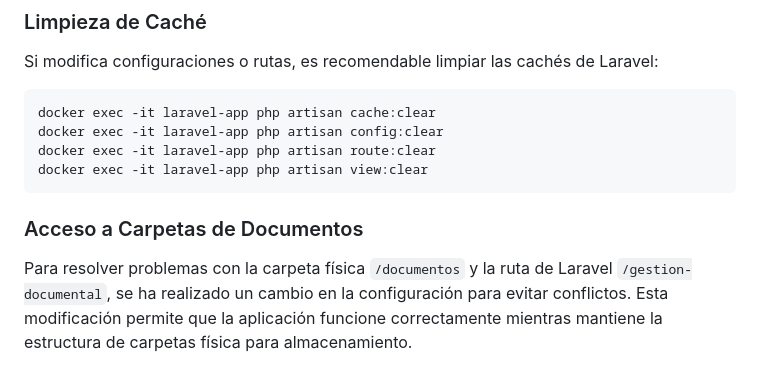
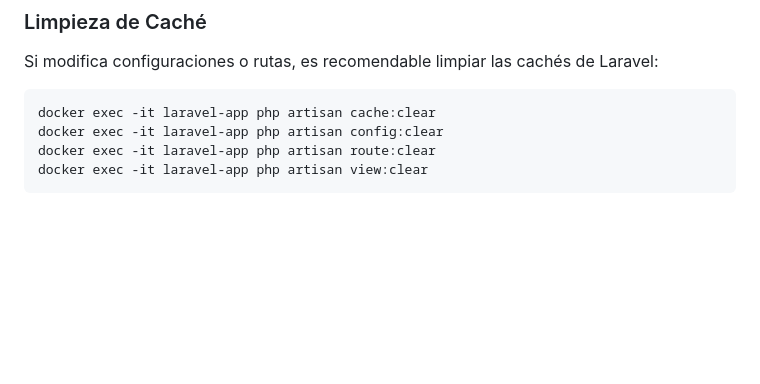
Before and after one commit to luffrey1/LDAP-TFG, a Markdown page: !!!CONFIGURACION!!.md, the part around the change. GitHub-like rendering; blank space fills up the shorter version.

Commit message:
Segundo commit para !!CONFIGURACION!!

````diff
--- a/!!!CONFIGURACION!!.md
+++ b/!!!CONFIGURACION!!.md
@@ -197,7 +197,3 @@ docker exec -it laravel-app php artisan config:clear
 docker exec -it laravel-app php artisan route:clear
 docker exec -it laravel-app php artisan view:clear
 ```
-
-### Acceso a Carpetas de Documentos
-
-Para resolver problemas con la carpeta física `/documentos` y la ruta de Laravel `/gestion-documental`, se ha realizado un cambio en la configuración para evitar conflictos. Esta modificación permite que la aplicación funcione correctamente mientras mantiene la estructura de carpetas física para almacenamiento.
````
